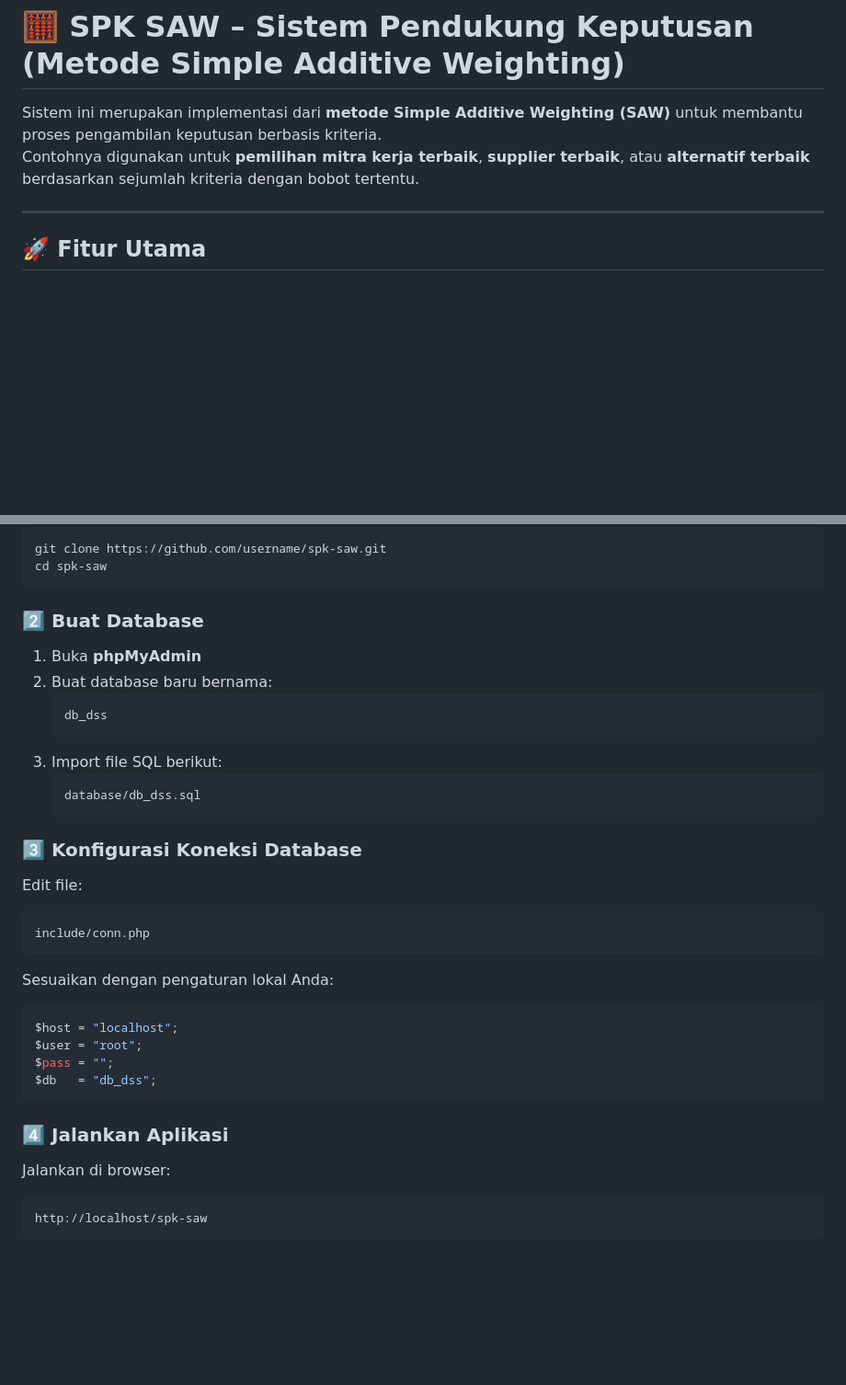
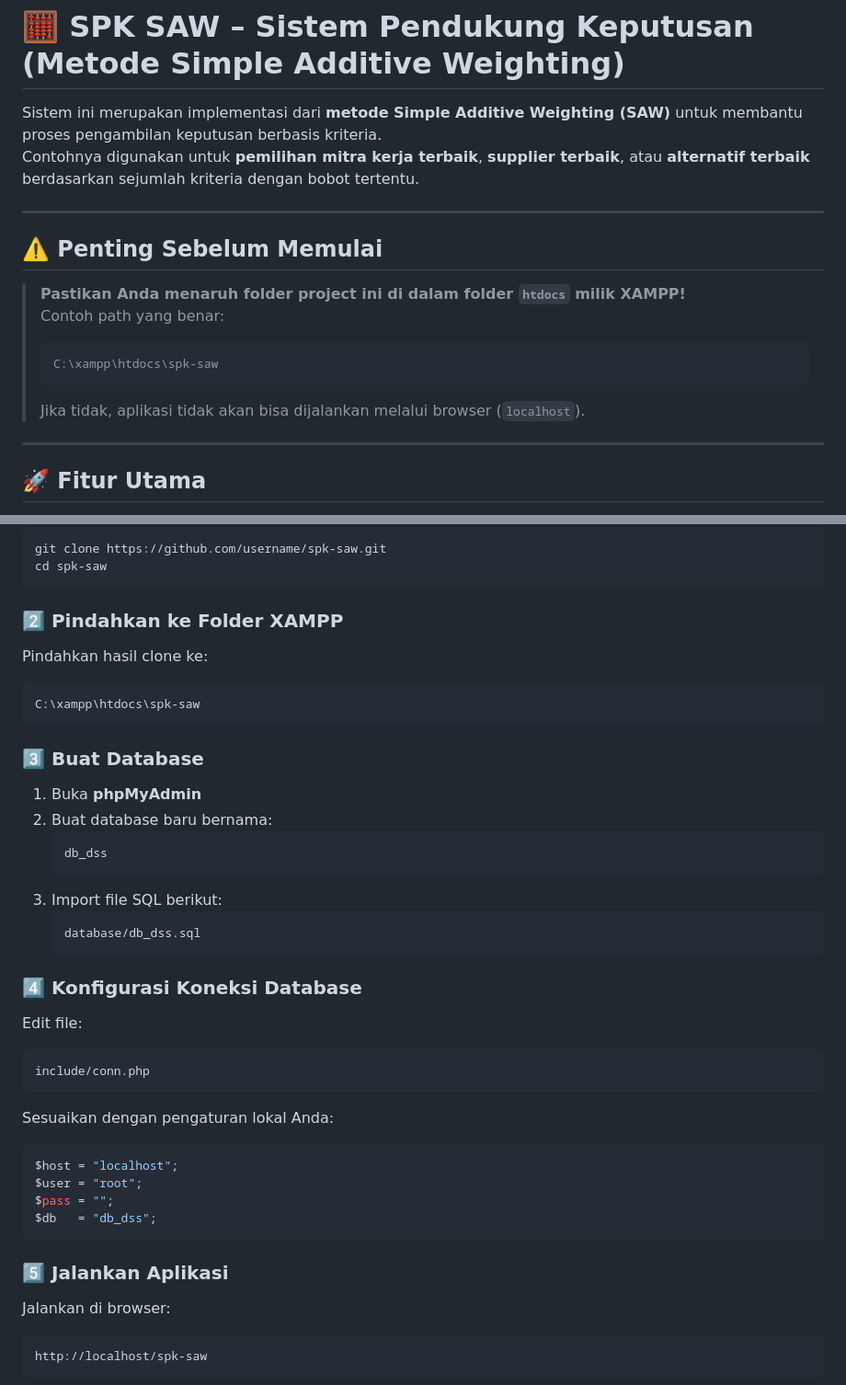
Before and after one commit to NovaaDevPX/spk_saw, a Markdown page: README.md, 2 parts joined by grey strips. Shown at 92% size. GitHub-like rendering; blank space fills up the shorter version.

Commit message:
Update README with XAMPP setup instructions
Added important instructions for project setup in XAMPP and updated steps for database creation.

````diff
--- a/README.md
+++ b/README.md
@@ -2,6 +2,17 @@
 
 Sistem ini merupakan implementasi dari **metode Simple Additive Weighting (SAW)** untuk membantu proses pengambilan keputusan berbasis kriteria.
 Contohnya digunakan untuk **pemilihan mitra kerja terbaik**, **supplier terbaik**, atau **alternatif terbaik** berdasarkan sejumlah kriteria dengan bobot tertentu.
+
+---
+
+## ⚠️ Penting Sebelum Memulai
+
+> **Pastikan Anda menaruh folder project ini di dalam folder `htdocs` milik XAMPP!**
+> Contoh path yang benar:
+> ```
+> C:\xampp\htdocs\spk-saw
+> ```
+> Jika tidak, aplikasi tidak akan bisa dijalankan melalui browser (`localhost`).
 
 ---
 
@@ -56,7 +67,13 @@ git clone https://github.com/username/spk-saw.git
 cd spk-saw
 ```
 
-### 2️⃣ Buat Database
+### 2️⃣ Pindahkan ke Folder XAMPP
+Pindahkan hasil clone ke:
+```
+C:\xampp\htdocs\spk-saw
+```
+
+### 3️⃣ Buat Database
 1. Buka **phpMyAdmin**
 2. Buat database baru bernama:
    ```
@@ -67,7 +84,7 @@ cd spk-saw
    database/db_dss.sql
    ```
 
-### 3️⃣ Konfigurasi Koneksi Database
+### 4️⃣ Konfigurasi Koneksi Database
 Edit file:
 ```
 include/conn.php
@@ -80,7 +97,7 @@ $pass = "";
 $db   = "db_dss";
 ```
 
-### 4️⃣ Jalankan Aplikasi
+### 5️⃣ Jalankan Aplikasi
 Jalankan di browser:
 ```
 http://localhost/spk-saw
````
